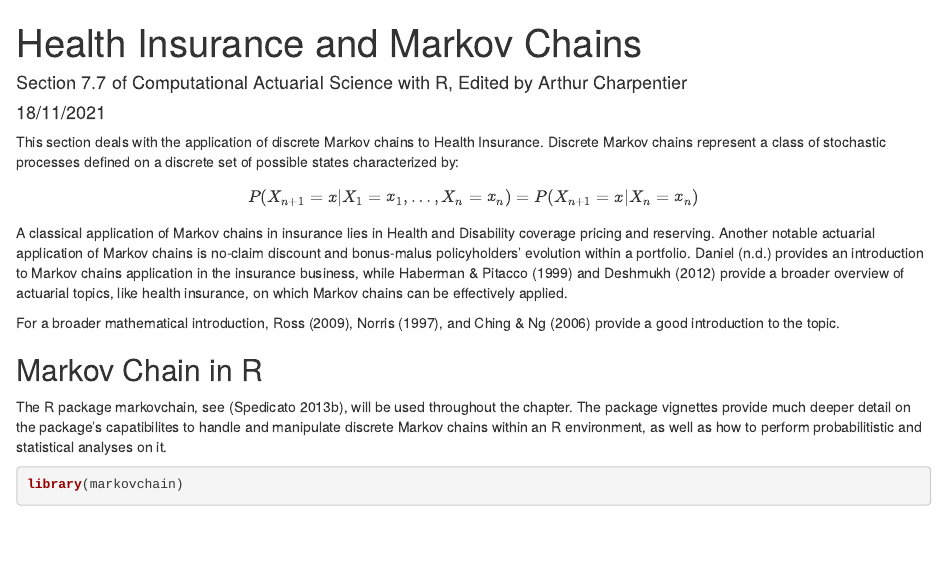
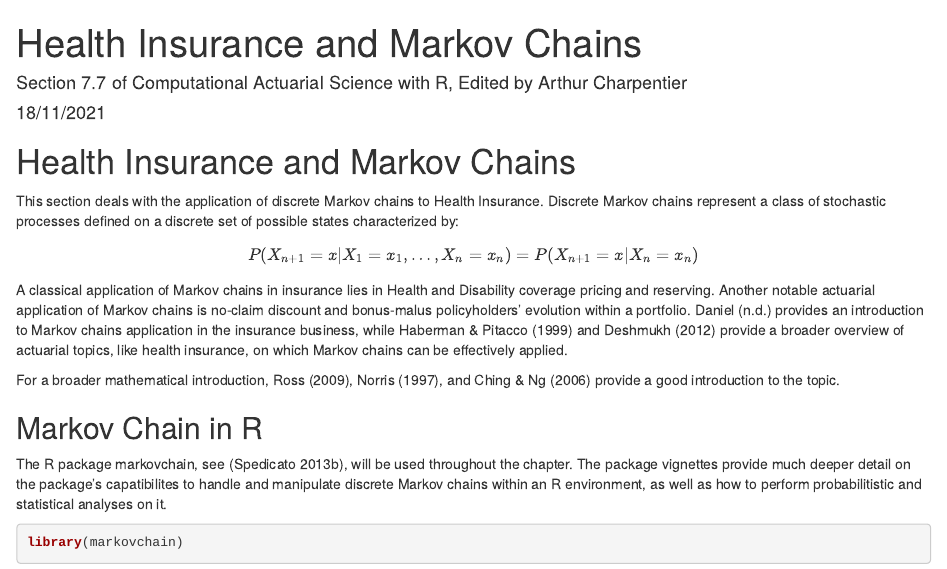
Before and after one commit to sfcalcetero/STA2535, an R Markdown document (STA2535TUT10.Rmd): the page in a window 1100 px wide, from its top. Rendered offline with R 4.5, knitr and Pandoc, with nearby package versions; code that draws random numbers runs with fixed seeds of ours.

Commit message:
Update STA2535TUT10.Rmd

````diff
--- a/STA2535TUT10.Rmd
+++ b/STA2535TUT10.Rmd
@@ -10,6 +10,7 @@ knitr::opts_chunk$set(echo = TRUE)
 #install.packages('markovchain')
 
 ```
+# Health Insurance and Markov Chains
 
 This section deals with the application of discrete Markov chains to Health Insurance. Discrete Markov chains represent a class of stochastic processes defined on a discrete set of possible states characterized by:
 
````
